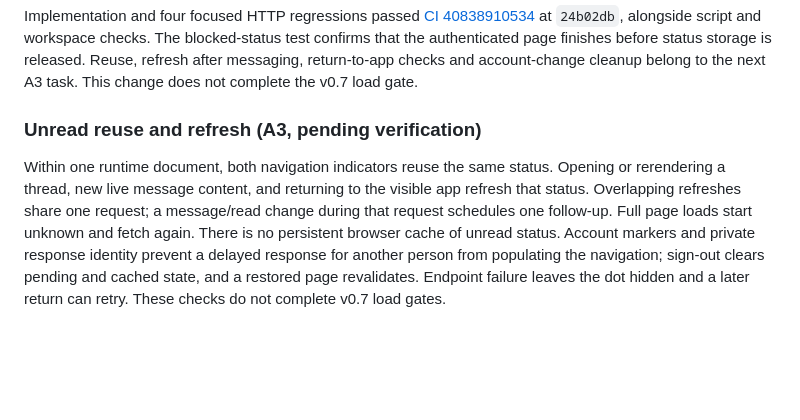
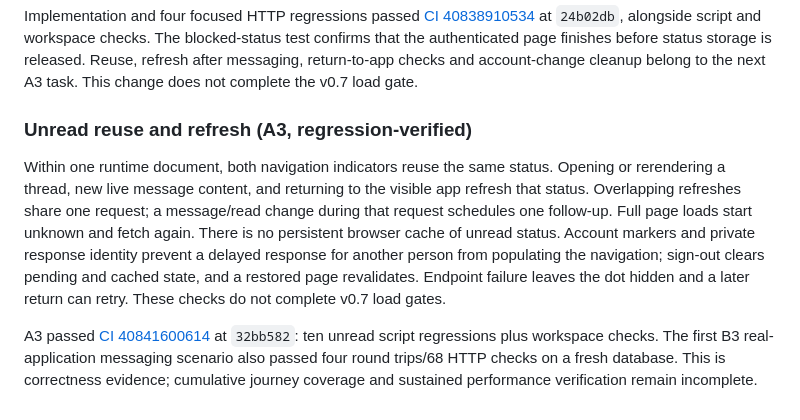
Before and after one commit to Phastboy/haven, a Markdown page: docs/JOURNEY.md, the part around the change. Drawn GitHub-style; blank space fills up the shorter version.

Commit message:
docs: record A3 completion and verified partial B3 messaging coverage

```diff
--- a/docs/JOURNEY.md
+++ b/docs/JOURNEY.md
@@ -372,7 +372,7 @@ refresh after messaging, return-to-app checks and account-change cleanup belong
 to the next A3 task. This change does not complete the v0.7 load gate.
 
 
-### Unread reuse and refresh (A3, pending verification)
+### Unread reuse and refresh (A3, regression-verified)
 
 Within one runtime document, both navigation indicators reuse the same status.
 Opening or rerendering a thread, new live message content, and returning to the
@@ -383,3 +383,10 @@ status. Account markers and private response identity prevent a delayed response
 for another person from populating the navigation; sign-out clears pending and
 cached state, and a restored page revalidates. Endpoint failure leaves the dot
 hidden and a later return can retry. These checks do not complete v0.7 load gates.
+
+
+A3 passed [CI 40841600614](https://github.com/Phastboy/haven/actions/runs/40841600614)
+at `32bb582`: ten unread script regressions plus workspace checks. The first B3
+real-application messaging scenario also passed four round trips/68 HTTP checks
+on a fresh database. This is correctness evidence; cumulative journey coverage
+and sustained performance verification remain incomplete.
```
Also changed, not shown: expts/rust/PERFORMANCE_AND_JOURNEY_CI_TASKS.md (+35 -38 lines), 1 other file.
